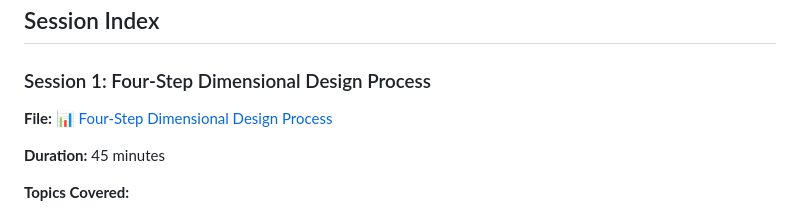
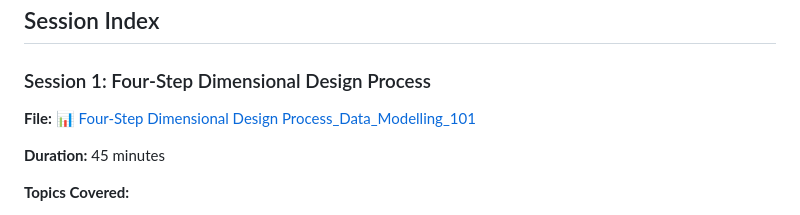
Before and after one commit to the1onwrongway/the1onwrongway.github.io, a Markdown page: Files/Data_Modelling_101/readme.md, the part around the change. GitHub-like rendering.

Commit message:
Added link to Session 1 PPT

```diff
--- a/Files/Data_Modelling_101/readme.md
+++ b/Files/Data_Modelling_101/readme.md
@@ -29,7 +29,7 @@ The content is:
 ## Session Index
 
 ### Session 1: Four-Step Dimensional Design Process
-**File:** [📊 Four-Step Dimensional Design Process](./01_four_step_dimensional_design.pptx)
+**File:** [📊 Four-Step Dimensional Design Process_Data_Modelling_101](./Four-Step%20Dimensional%20Design%20Process_Data_Modelling_101.pptx)
 
 **Duration:** 45 minutes
 
```
